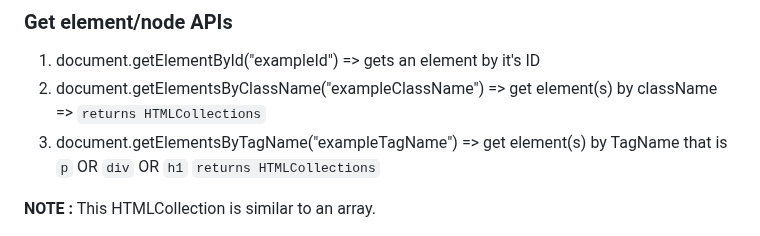
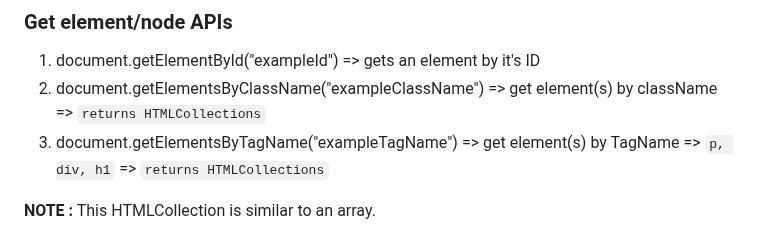
Before and after one commit to amanrai31/jsDOM, a Markdown page: README.md, the part around the change. GitHub-like rendering.

```diff
--- a/README.md
+++ b/README.md
@@ -49,7 +49,7 @@ We can get element/node in 3 ways => `id`, `class`, `tagId`.
 
 1. document.getElementById("exampleId") => gets an element by it's ID
 2. document.getElementsByClassName("exampleClassName") => get element(s) by className => `returns HTMLCollections`
-3. document.getElementsByTagName("exampleTagName") =>  get element(s) by TagName that is `p` OR `div` OR `h1` `returns HTMLCollections`
+3. document.getElementsByTagName("exampleTagName") =>  get element(s) by TagName => `p, div, h1` => `returns HTMLCollections`
 
 **NOTE :** This HTMLCollection is similar to an array.
 
```
